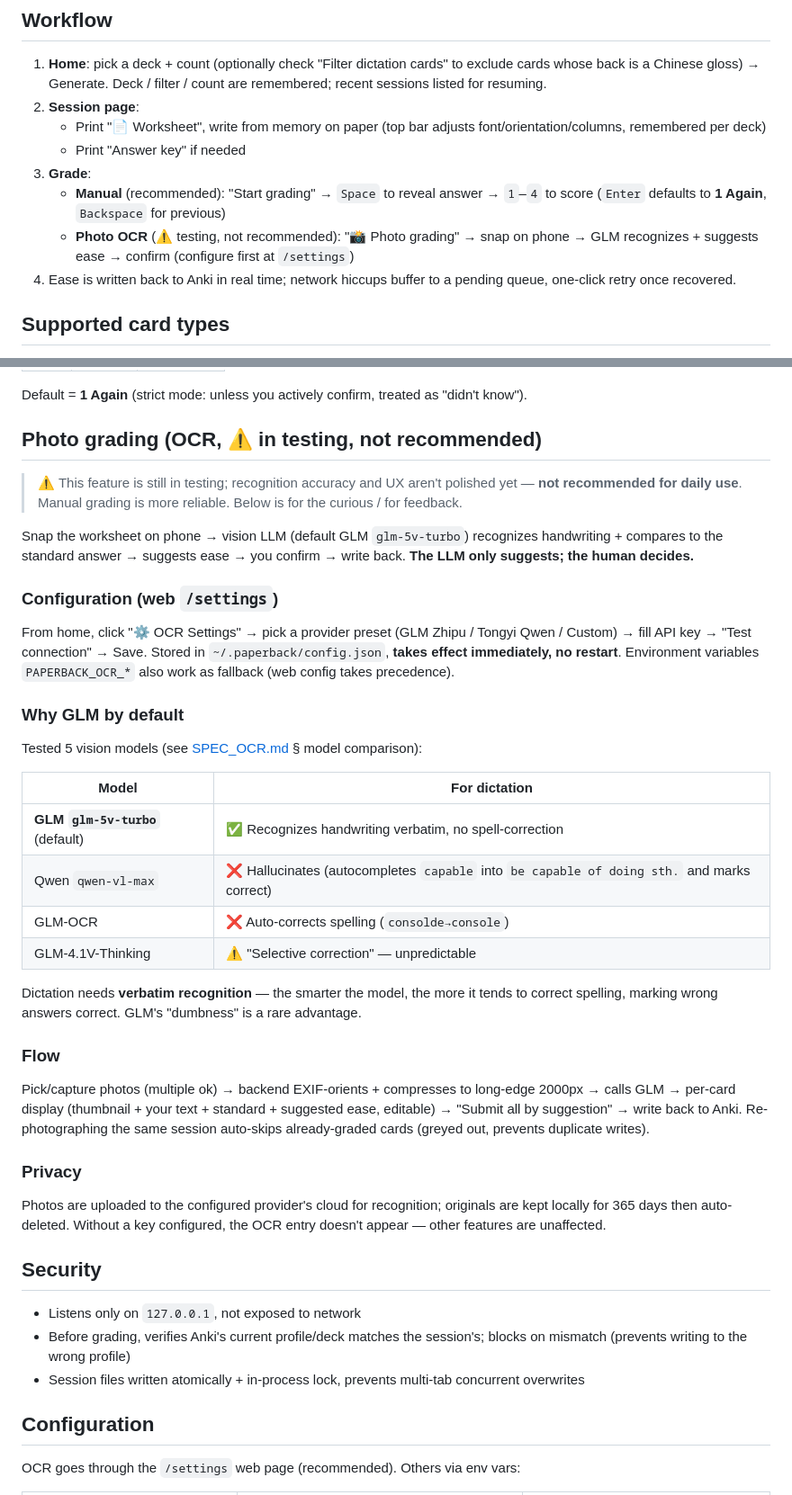
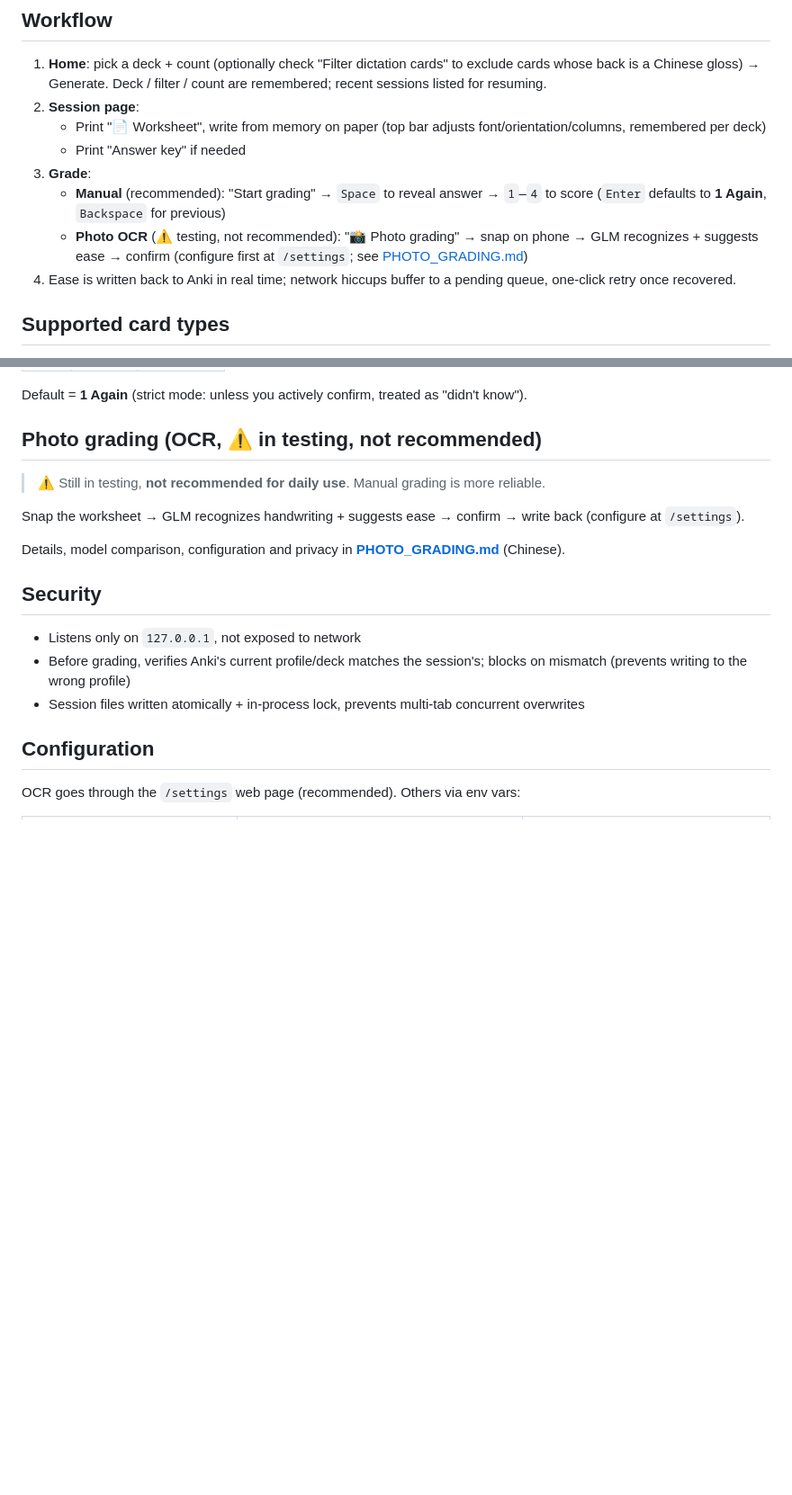
Before and after one commit to xmonkey/paperback, a Markdown page: README.en.md, 2 parts joined by grey strips. Shown at 90% size. Rendered like a GitHub page; blank space fills up the shorter version.

```diff
--- a/README.en.md
+++ b/README.en.md
@@ -54,7 +54,7 @@ Open <http://127.0.0.1:8000> in your browser.
    - Print "Answer key" if needed
 3. **Grade**:
    - **Manual** (recommended): "Start grading" → `Space` to reveal answer → `1`–`4` to score (`Enter` defaults to **1 Again**, `Backspace` for previous)
-   - **Photo OCR** (⚠️ testing, not recommended): "📸 Photo grading" → snap on phone → GLM recognizes + suggests ease → confirm (configure first at `/settings`)
+   - **Photo OCR** (⚠️ testing, not recommended): "📸 Photo grading" → snap on phone → GLM recognizes + suggests ease → confirm (configure first at `/settings`; see [PHOTO_GRADING.md](PHOTO_GRADING.md))
 4. Ease is written back to Anki in real time; network hiccups buffer to a pending queue, one-click retry once recovered.
 
 ## Supported card types
@@ -83,34 +83,11 @@ Default = **1 Again** (strict mode: unless you actively confirm, treated as "did
 
 ## Photo grading (OCR, ⚠️ in testing, not recommended)
 
-> ⚠️ This feature is still in testing; recognition accuracy and UX aren't polished yet — **not recommended for daily use**. Manual grading is more reliable. Below is for the curious / for feedback.
+> ⚠️ Still in testing, **not recommended for daily use**. Manual grading is more reliable.
 
-Snap the worksheet on phone → vision LLM (default GLM `glm-5v-turbo`) recognizes handwriting + compares to the standard answer → suggests ease → you confirm → write back. **The LLM only suggests; the human decides.**
+Snap the worksheet → GLM recognizes handwriting + suggests ease → confirm → write back (configure at `/settings`).
 
-### Configuration (web `/settings`)
-
-From home, click "⚙ OCR Settings" → pick a provider preset (GLM Zhipu / Tongyi Qwen / Custom) → fill API key → "Test connection" → Save. Stored in `~/.paperback/config.json`, **takes effect immediately, no restart**. Environment variables `PAPERBACK_OCR_*` also work as fallback (web config takes precedence).
-
-### Why GLM by default
-
-Tested 5 vision models (see [SPEC_OCR.md](SPEC_OCR.md) § model comparison):
-
-| Model | For dictation |
-|---|---|
-| **GLM `glm-5v-turbo`** (default) | ✅ Recognizes handwriting verbatim, no spell-correction |
-| Qwen `qwen-vl-max` | ❌ Hallucinates (autocompletes `capable` into `be capable of doing sth.` and marks correct) |
-| GLM-OCR | ❌ Auto-corrects spelling (`consolde→console`) |
-| GLM-4.1V-Thinking | ⚠️ "Selective correction" — unpredictable |
-
-Dictation needs **verbatim recognition** — the smarter the model, the more it tends to correct spelling, marking wrong answers correct. GLM's "dumbness" is a rare advantage.
-
-### Flow
-
-Pick/capture photos (multiple ok) → backend EXIF-orients + compresses to long-edge 2000px → calls GLM → per-card display (thumbnail + your text + standard + suggested ease, editable) → "Submit all by suggestion" → write back to Anki. Re-photographing the same session auto-skips already-graded cards (greyed out, prevents duplicate writes).
-
-### Privacy
-
-Photos are uploaded to the configured provider's cloud for recognition; originals are kept locally for 365 days then auto-deleted. Without a key configured, the OCR entry doesn't appear — other features are unaffected.
+Details, model comparison, configuration and privacy in **[PHOTO_GRADING.md](PHOTO_GRADING.md)** (Chinese).
 
 ## Security
 
```
Also changed, not shown: other parts of README.en.md (+2 -2 lines), PHOTO_GRADING.md (added, +32 -0 lines), README.md (+6 -29 lines).
